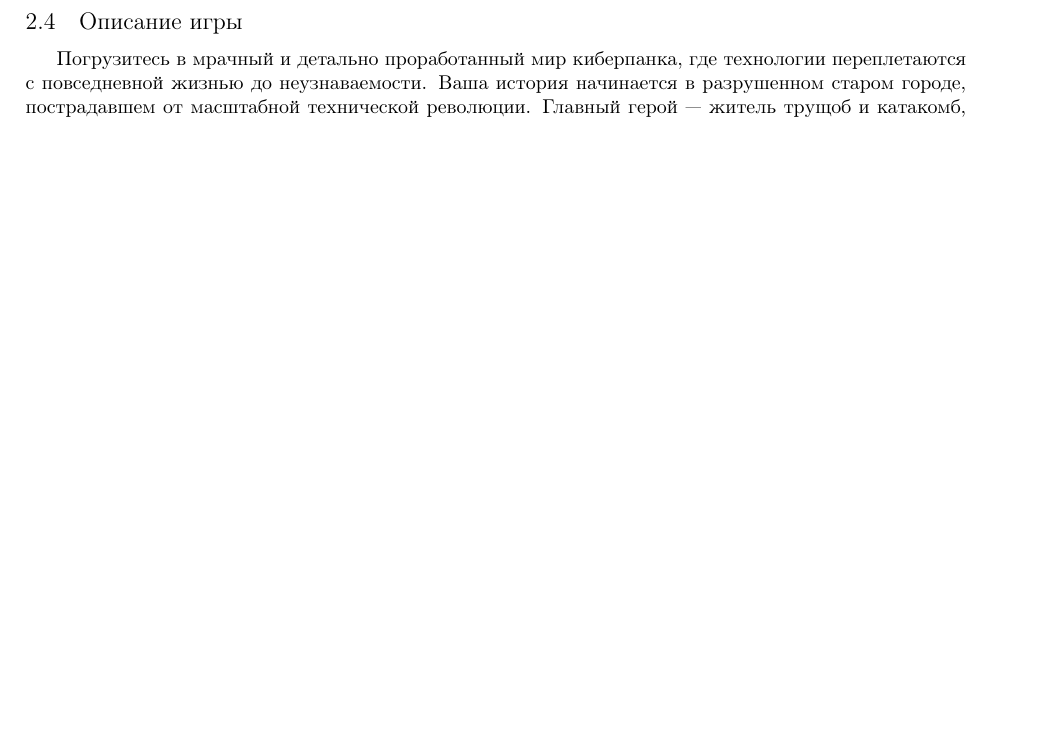
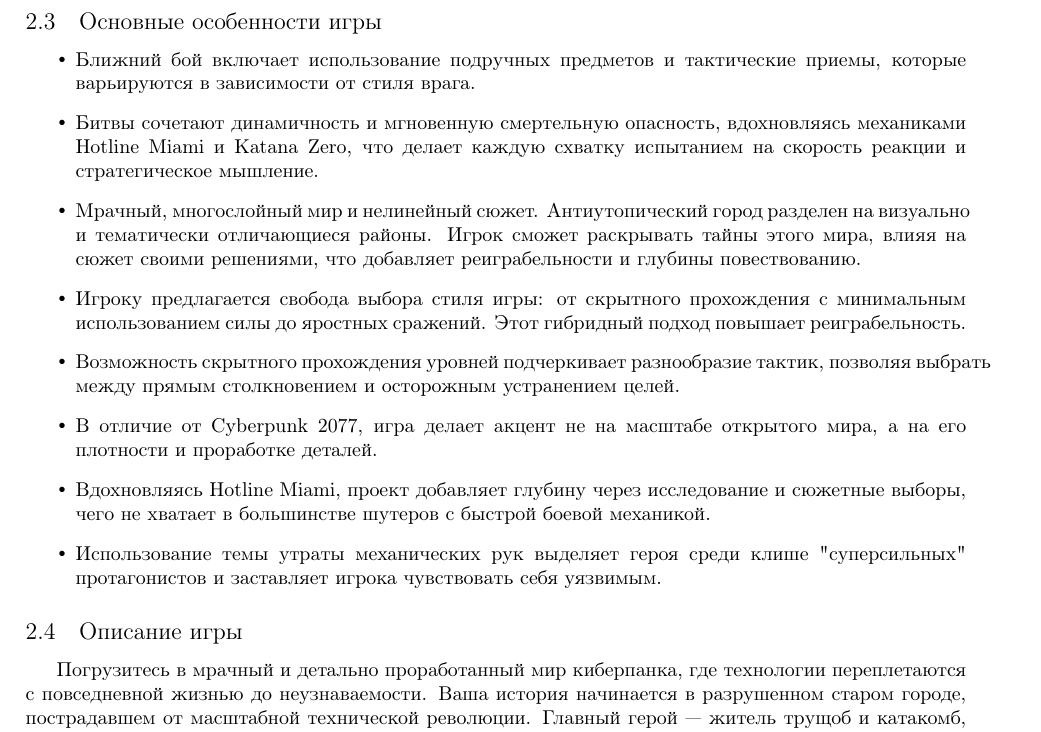
Before and after one commit to nadyahse2/Design-document, a LaTeX document (disdoc.tex): part of page 3 of 5 before the commit and part of page 3 of 6 after it, cut at the place of the change, the shorter picture padded with empty space. Compiled offline with pdfLaTeX.

Commit message:
Included_some_changes

```diff
--- a/disdoc.tex
+++ b/disdoc.tex
@@ -51,6 +51,17 @@
 
 Возрастное ограничение: 18+
 \subsection{Основные особенности игры}
+
+\begin{itemize}
+    \item Ближний бой включает использование подручных предметов и тактические приемы, которые варьируются в зависимости от стиля врага.
+    \item Битвы сочетают динамичность и мгновенную смертельную опасность, вдохновляясь механиками Hotline Miami и Katana Zero, что делает каждую схватку испытанием на скорость реакции и стратегическое мышление.
+    \item Мрачный, многослойный мир и нелинейный сюжет. Антиутопический город разделен на визуально и тематически отличающиеся районы. Игрок сможет раскрывать тайны этого мира, влияя на сюжет своими решениями, что добавляет реиграбельности и глубины повествованию.
+    \item Игроку предлагается свобода выбора стиля игры: от скрытного прохождения с минимальным использованием силы до яростных сражений. Этот гибридный подход повышает реиграбельность.
+    \item Возможность скрытного прохождения уровней подчеркивает разнообразие тактик, позволяя выбрать между прямым столкновением и осторожным устранением целей.
+    \item В отличие от Cyberpunk 2077, игра делает акцент не на масштабе открытого мира, а на его плотности и проработке деталей.
+    \item Вдохновляясь Hotline Miami, проект добавляет глубину через исследование и сюжетные выборы, чего не хватает в большинстве шутеров с быстрой боевой механикой.
+    \item Использование темы утраты механических рук выделяет героя среди клише "суперсильных" протагонистов и заставляет игрока чувствовать себя уязвимым.
+\end{itemize}
 
 \subsection{Описание игры}
 \ \ \ \ \ Погрузитесь в мрачный и детально проработанный мир киберпанка, где технологии переплетаются с повседневной жизнью до неузнаваемости. Ваша история начинается в разрушенном старом городе, пострадавшем от масштабной технической революции. Главный герой — житель трущоб и катакомб, привыкший к маргинальной жизни на самом дне социума. В этом мире операции по замене частей тела на искусственные импланты стали нормой, но дорогостоящей роскошью. Единственная ценность, которой по-прежнему дорожит герой — его механические руки.
```
